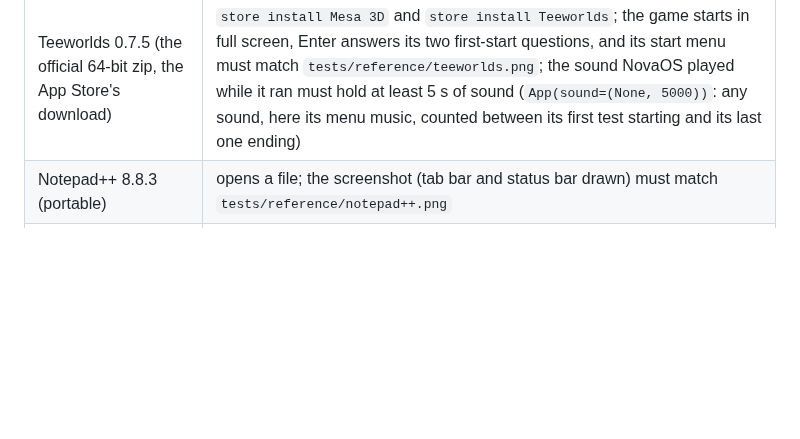
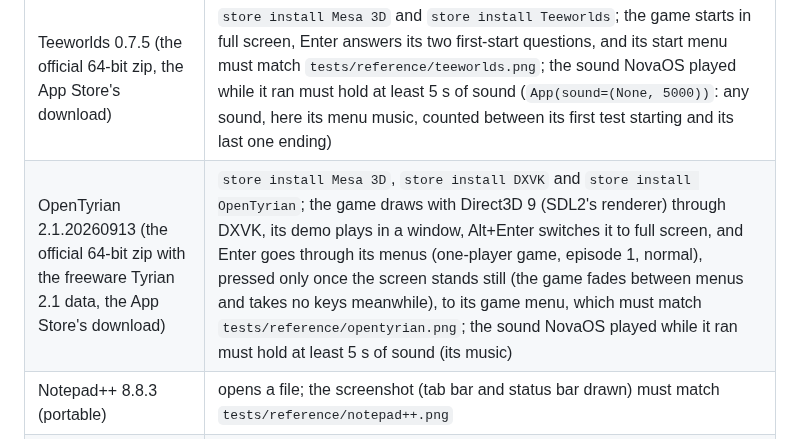
Before and after one commit to dean-plude/os, a Markdown page: docs/building.md, the part around the change. Rendered like a GitHub page; blank space fills up the shorter version.

```diff
--- a/docs/building.md
+++ b/docs/building.md
@@ -837,6 +837,7 @@ would do).
 | Audacity 3.7.4 (the official 64-bit zip) | through its first-run dialogs, records 10 s of the microphone's 523 Hz tone, stops and saves the project; the screenshot must match `tests/reference/audacity.png` and `C:\Apps\rec10.aup3` must exist |
 | Firefox 157.0 (Mozilla's full installer, the App Store's download) | `store install Firefox`: the Store unpacks the installer from `C:\Downloads` with 7-Zip (staged in `C:\Programs\7-Zip`), as its Install button does; then Firefox loads a page from an HTTPS server the script runs on the host (https://10.0.2.2:8443/, a certificate from a CA made for the run with `openssl` and trusted through Firefox's `distribution\policies.json`); the screenshot must match `tests/reference/firefox.png` |
 | Teeworlds 0.7.5 (the official 64-bit zip, the App Store's download) | `store install Mesa 3D` and `store install Teeworlds`; the game starts in full screen, Enter answers its two first-start questions, and its start menu must match `tests/reference/teeworlds.png`; the sound NovaOS played while it ran must hold at least 5 s of sound (`App(sound=(None, 5000))`: any sound, here its menu music, counted between its first test starting and its last one ending) |
+| OpenTyrian 2.1.20260913 (the official 64-bit zip with the freeware Tyrian 2.1 data, the App Store's download) | `store install Mesa 3D`, `store install DXVK` and `store install OpenTyrian`; the game draws with Direct3D 9 (SDL2's renderer) through DXVK, its demo plays in a window, Alt+Enter switches it to full screen, and Enter goes through its menus (one-player game, episode 1, normal), pressed only once the screen stands still (the game fades between menus and takes no keys meanwhile), to its game menu, which must match `tests/reference/opentyrian.png`; the sound NovaOS played while it ran must hold at least 5 s of sound (its music) |
 | Notepad++ 8.8.3 (portable) | opens a file; the screenshot (tab bar and status bar drawn) must match `tests/reference/notepad++.png` |
 | PuTTY 0.81 (built from the source release with MinGW, kept in the cache) | a raw connection to an echo server the script runs on the host (10.0.2.2:2323); the line typed must reach the server, and the screenshot must match `tests/reference/putty.png` |
 
```
Also changed, not shown: README.md (+2 -2 lines), docs/compatibility/514-opentyrian.md (added, +1 -0 lines), docs/history/2026-10-04-opentyrian.md (added, +34 -0 lines), docs/screenshots/README.md (+1 -0 lines), docs/screenshots/opentyrian.png (added), 4 other files.
